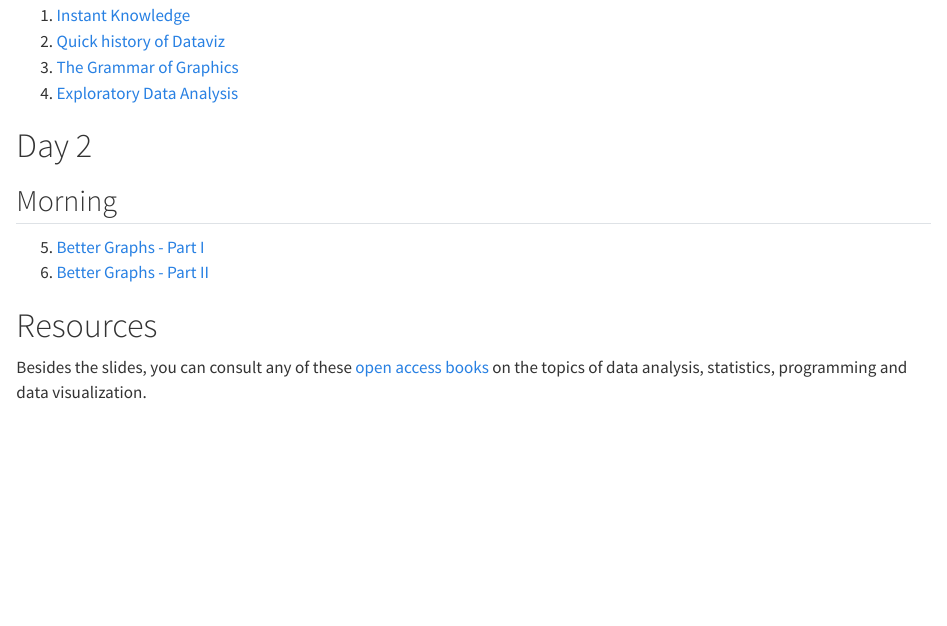
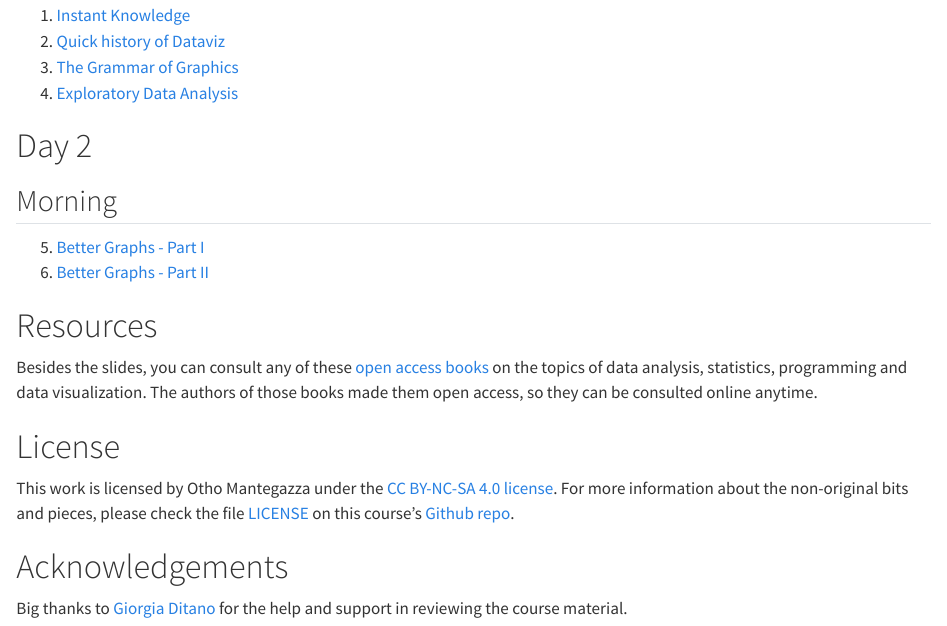
Before and after one commit to othomantegazza/dataviz-for-scientists-slides, a Quarto document (index.qmd): the page in a window 1100 px wide, from 350 px down. Rendered offline with R 4.5, knitr and Pandoc in place of Quarto, with nearby package versions.

Commit message:
update landing

```diff
--- a/index.qmd
+++ b/index.qmd
@@ -31,4 +31,12 @@ Slides for a three days, hands-on, workshop on data visualization in R, Javascri
 
 # Resources
 
-Besides the slides, you can consult any of these [open access books](https://othomantegazza.com/textbook-library) on the topics of data analysis, statistics, programming and data visualization.
+Besides the slides, you can consult any of these [open access books](https://othomantegazza.com/textbook-library) on the topics of data analysis, statistics, programming and data visualization. The authors of those books made them open access, so they can be consulted online anytime.
+
+# License
+
+This work is licensed by Otho Mantegazza under the [CC BY-NC-SA 4.0 license](https://creativecommons.org/licenses/by-nc-sa/4.0/legalcode). For more information about the non-original bits and pieces, please check the file [LICENSE](https://github.com/othomantegazza/dataviz-for-scientists-slides-python/blob/main/LICENSE) on this course's [Github repo](https://github.com/othomantegazza/dataviz-for-scientists-slides-python).
+
+# Acknowledgements
+
+Big thanks to [Giorgia Ditano](https://giorgia-dit.github.io/about/) for the help and support in reviewing the course material.
```
